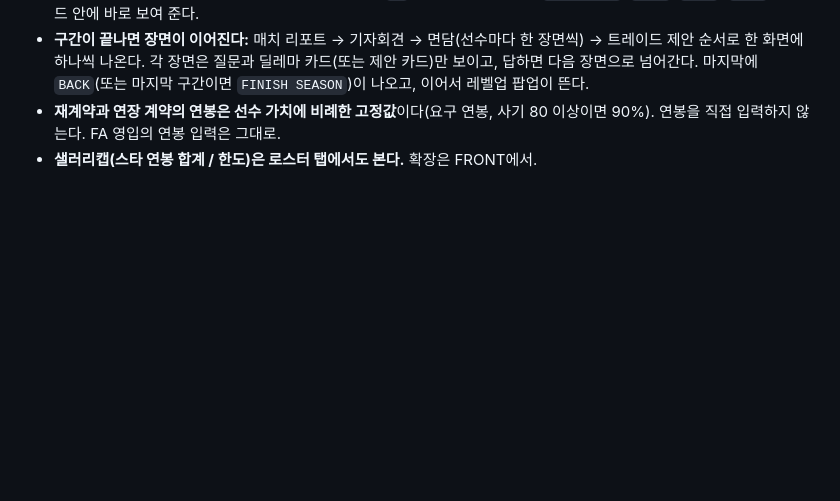
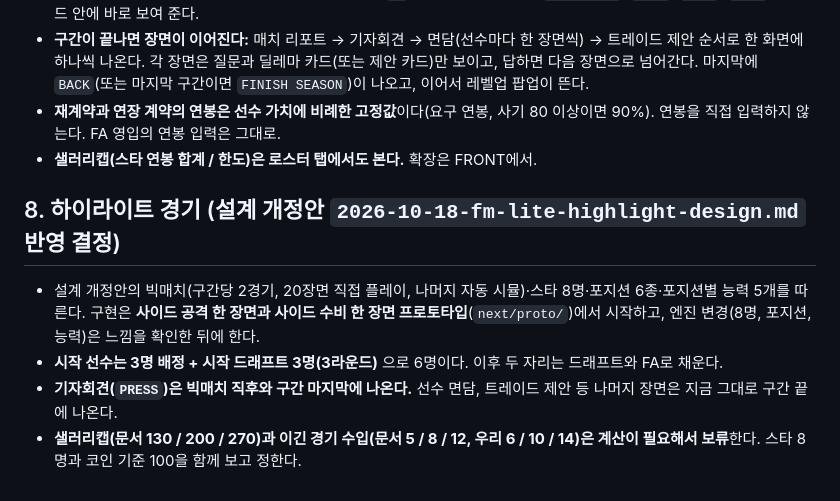
Before and after one commit to YSH1230/fm-roguelike, a Markdown page: next/RULES.md, the part around the change. Rendered like a GitHub page; blank space fills up the shorter version.

Commit message:
FM-Lite: 규칙 문서 8번 하이라이트 경기 결정사항

```diff
--- a/next/RULES.md
+++ b/next/RULES.md
@@ -109,3 +109,10 @@
 - **구간이 끝나면 장면이 이어진다:** 매치 리포트 → 기자회견 → 면담(선수마다 한 장면씩) → 트레이드 제안 순서로 한 화면에 하나씩 나온다. 각 장면은 질문과 딜레마 카드(또는 제안 카드)만 보이고, 답하면 다음 장면으로 넘어간다. 마지막에 `BACK`(또는 마지막 구간이면 `FINISH SEASON`)이 나오고, 이어서 레벨업 팝업이 뜬다.
 - **재계약과 연장 계약의 연봉은 선수 가치에 비례한 고정값**이다(요구 연봉, 사기 80 이상이면 90%). 연봉을 직접 입력하지 않는다. FA 영입의 연봉 입력은 그대로.
 - **샐러리캡(스타 연봉 합계 / 한도)은 로스터 탭에서도 본다.** 확장은 FRONT에서.
+
+## 8. 하이라이트 경기 (설계 개정안 `2026-10-18-fm-lite-highlight-design.md` 반영 결정)
+
+- 설계 개정안의 빅매치(구간당 2경기, 20장면 직접 플레이, 나머지 자동 시뮬)·스타 8명·포지션 6종·포지션별 능력 5개를 따른다. 구현은 **사이드 공격 한 장면과 사이드 수비 한 장면 프로토타입**(`next/proto/`)에서 시작하고, 엔진 변경(8명, 포지션, 능력)은 느낌을 확인한 뒤에 한다.
+- **시작 선수는 3명 배정 + 시작 드래프트 3명(3라운드)** 으로 6명이다. 이후 두 자리는 드래프트와 FA로 채운다.
+- **기자회견(`PRESS`)은 빅매치 직후와 구간 마지막에 나온다.** 선수 면담, 트레이드 제안 등 나머지 장면은 지금 그대로 구간 끝에 나온다.
+- **샐러리캡(문서 130 / 200 / 270)과 이긴 경기 수입(문서 5 / 8 / 12, 우리 6 / 10 / 14)은 계산이 필요해서 보류**한다. 스타 8명과 코인 기준 100을 함께 보고 정한다.
```
